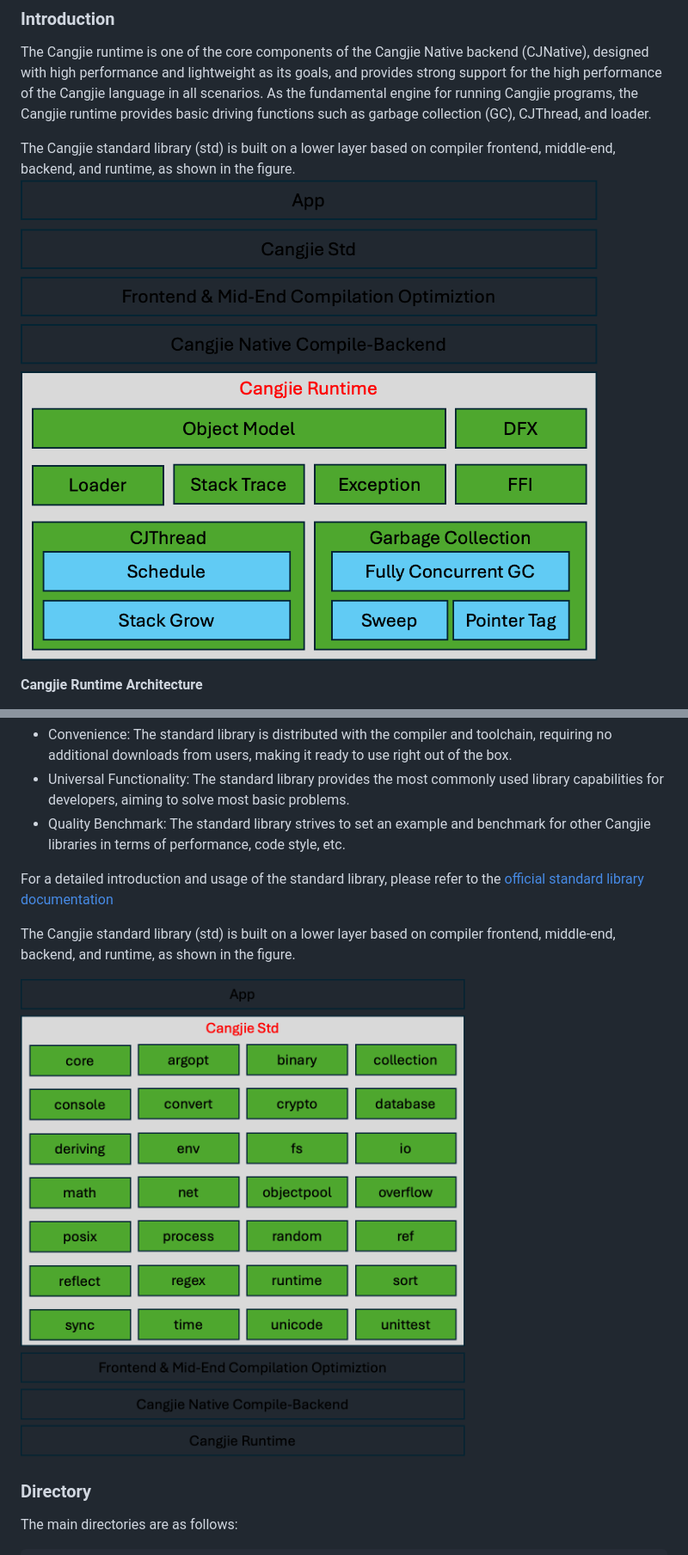
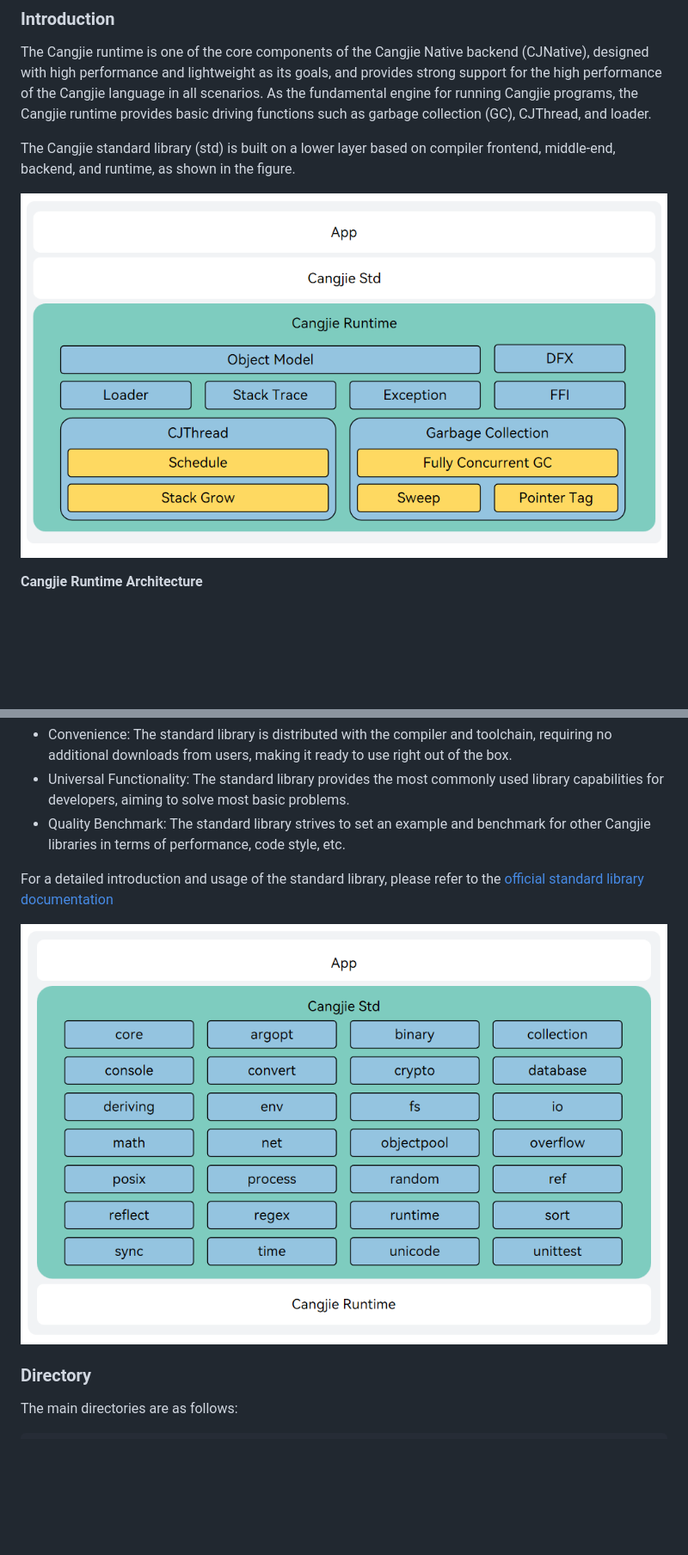
Before and after one commit to eclipse-oniro-mirrors/third_party_cangjie_runtime, a Markdown page: README.md, 2 parts joined by grey strips. Shown at 86% size. Rendered like a GitHub page; pictures changed too: runtime/figures/cangjie_runtime.png, std/figures/cangjie_std.png; blank space fills up the shorter version.

Commit message:
fix: fix readme doc

```diff
--- a/README.md
+++ b/README.md
@@ -9,6 +9,7 @@ The high performance and development efficiency of the Cangjie language stem fro
 The Cangjie runtime is one of the core components of the Cangjie Native backend (CJNative), designed with high performance and lightweight as its goals, and provides strong support for the high performance of the Cangjie language in all scenarios. As the fundamental engine for running Cangjie programs, the Cangjie runtime provides basic driving functions such as garbage collection (GC), CJThread, and loader.
 
 The Cangjie standard library (std) is built on a lower layer based on compiler frontend, middle-end, backend, and runtime, as shown in the figure.
+
 ![](runtime/figures/cangjie_runtime.png)
 
 **Cangjie Runtime Architecture**
@@ -153,8 +154,6 @@ The Cangjie Standard Library has three key characteristics and goals:
 
 For a detailed introduction and usage of the standard library, please refer to the [official standard library documentation](https://cangjie-lang.cn/docs?url=%2F1.0.0%2Flibs%2Fstd%2Fstd_module_overview.html)
 
-The Cangjie standard library (std) is built on a lower layer based on compiler frontend, middle-end, backend, and runtime, as shown in the figure.
-
 ![](std/figures/cangjie_std.png)
 
 ### Directory
```
Also changed, not shown: other parts of README.md (+9 -2 lines), README_zh.md (+10 -3 lines), runtime/figures/cangjie_runtime_zh.png, std/figures/cangjie_std_zh.png.
